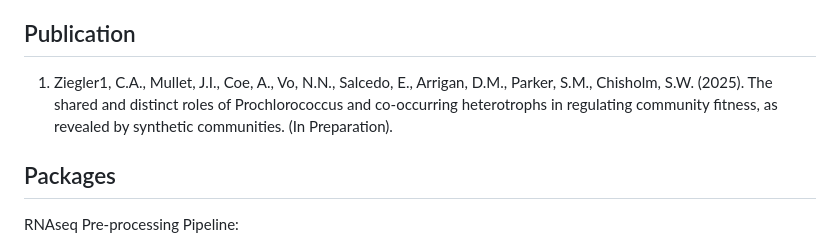
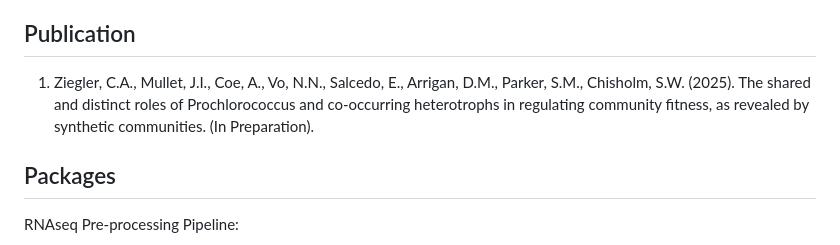
Before and after one commit to jamesm224/community_dynamics, a Markdown page: README.md, the part around one of its changes. Rendered like a GitHub page.

```diff
--- a/README.md
+++ b/README.md
@@ -4,7 +4,7 @@
 Here is the code associated with this project. It includes all of the code to reproduce all bioinformatic analysis performed in this paper. It contains code for genome assembly, RNASeq analysis, metagenomic, metatranscriptomic, and additional analysis.
 
 ## Publication
-1. Ziegler1, C.A., Mullet, J.I., Coe, A., Vo, N.N., Salcedo, E., Arrigan, D.M., Parker, S.M., Chisholm, S.W. (2025). The shared and distinct roles of Prochlorococcus and co-occurring heterotrophs in regulating community fitness, as revealed by synthetic communities. (In Preparation).
+1. Ziegler, C.A., Mullet, J.I., Coe, A., Vo, N.N., Salcedo, E., Arrigan, D.M., Parker, S.M., Chisholm, S.W. (2025). The shared and distinct roles of Prochlorococcus and co-occurring heterotrophs in regulating community fitness, as revealed by synthetic communities. (In Preparation).
 
 ## Packages
 RNAseq Pre-processing Pipeline:
```
Also changed, not shown: other parts of README.md (+1 -0 lines).
